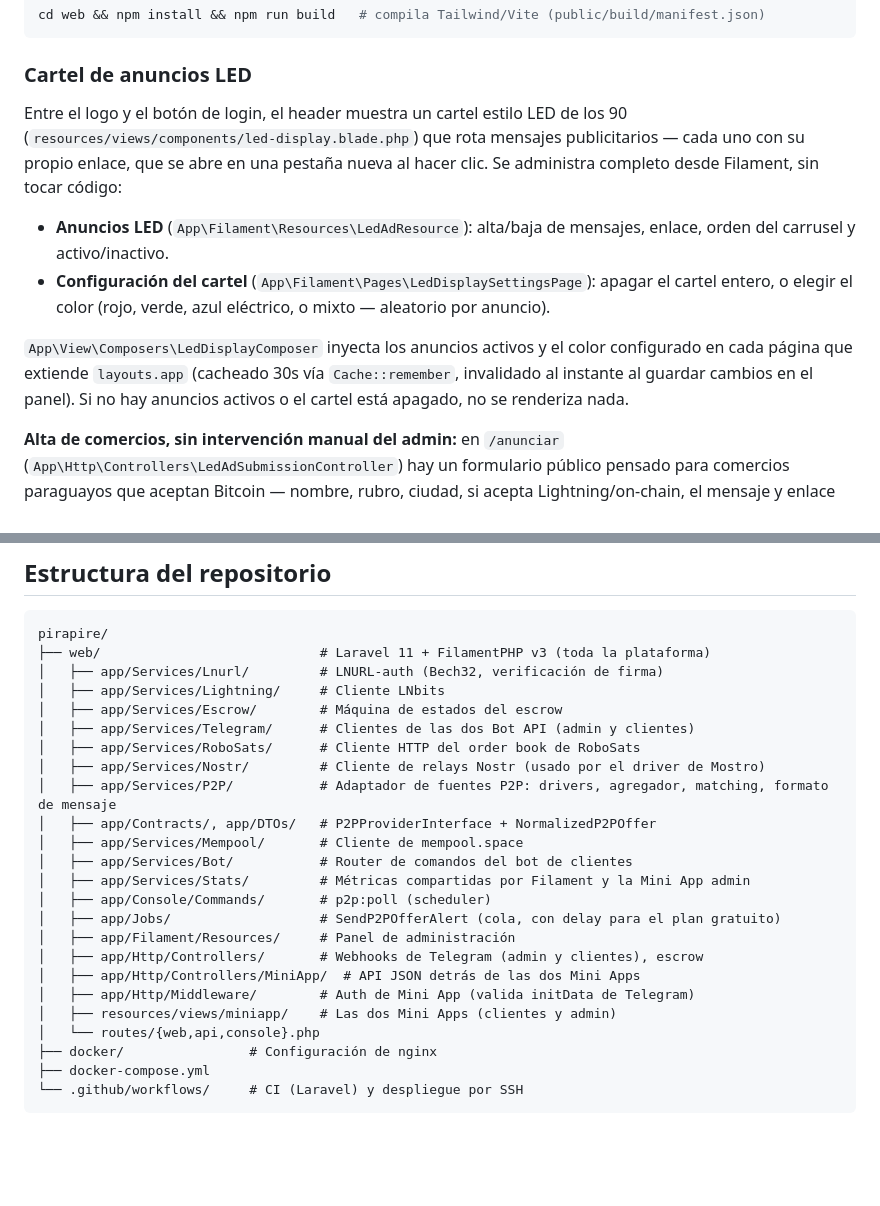
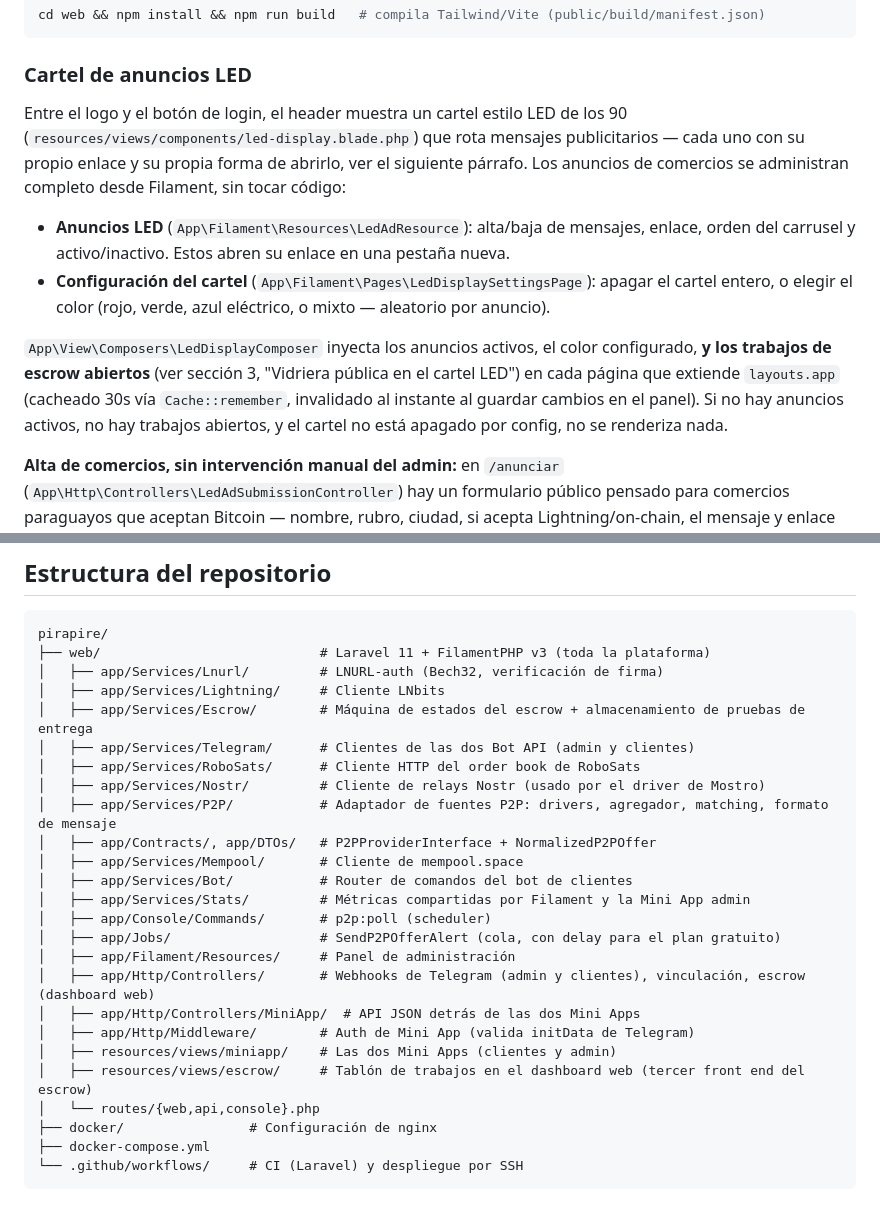
Before and after one commit to Benifotrem/pirapire, a Markdown page: README.md, 2 parts joined by grey strips. Drawn GitHub-style; blank space fills up the shorter version.

```diff
--- a/README.md
+++ b/README.md
@@ -281,12 +281,12 @@ cd web && npm install && npm run build   # compila Tailwind/Vite (public/build/m
 
 ### Cartel de anuncios LED
 
-Entre el logo y el botón de login, el header muestra un cartel estilo LED de los 90 (`resources/views/components/led-display.blade.php`) que rota mensajes publicitarios — cada uno con su propio enlace, que se abre en una pestaña nueva al hacer clic. Se administra completo desde Filament, sin tocar código:
+Entre el logo y el botón de login, el header muestra un cartel estilo LED de los 90 (`resources/views/components/led-display.blade.php`) que rota mensajes publicitarios — cada uno con su propio enlace y su propia forma de abrirlo, ver el siguiente párrafo. Los anuncios de comercios se administran completo desde Filament, sin tocar código:
 
-- **Anuncios LED** (`App\Filament\Resources\LedAdResource`): alta/baja de mensajes, enlace, orden del carrusel y activo/inactivo.
+- **Anuncios LED** (`App\Filament\Resources\LedAdResource`): alta/baja de mensajes, enlace, orden del carrusel y activo/inactivo. Estos abren su enlace en una pestaña nueva.
 - **Configuración del cartel** (`App\Filament\Pages\LedDisplaySettingsPage`): apagar el cartel entero, o elegir el color (rojo, verde, azul eléctrico, o mixto — aleatorio por anuncio).
 
-`App\View\Composers\LedDisplayComposer` inyecta los anuncios activos y el color configurado en cada página que extiende `layouts.app` (cacheado 30s vía `Cache::remember`, invalidado al instante al guardar cambios en el panel). Si no hay anuncios activos o el cartel está apagado, no se renderiza nada.
+`App\View\Composers\LedDisplayComposer` inyecta los anuncios activos, el color configurado, **y los trabajos de escrow abiertos** (ver sección 3, "Vidriera pública en el cartel LED") en cada página que extiende `layouts.app` (cacheado 30s vía `Cache::remember`, invalidado al instante al guardar cambios en el panel). Si no hay anuncios activos, no hay trabajos abiertos, y el cartel no está apagado por config, no se renderiza nada.
 
 **Alta de comercios, sin intervención manual del admin:** en `/anunciar` (`App\Http\Controllers\LedAdSubmissionController`) hay un formulario público pensado para comercios paraguayos que aceptan Bitcoin — nombre, rubro, ciudad, si acepta Lightning/on-chain, el mensaje y enlace para el cartel, y datos de contacto (estos últimos no se publican). Cada envío queda `pending` en **Solicitudes de comercios** (`App\Filament\Resources\LedAdSubmissionResource`, con badge de pendientes en el menú) hasta que un admin lo revisa: **Aprobar** deja editar el mensaje/enlace antes de confirmar y crea el `LedAd` correspondiente; **Rechazar** solo lo descarta, con una nota opcional. Nada llega al cartel público sin pasar por esa revisión.
 
@@ -306,7 +306,7 @@ pirapire/
 ├── web/                            # Laravel 11 + FilamentPHP v3 (toda la plataforma)
 │   ├── app/Services/Lnurl/         # LNURL-auth (Bech32, verificación de firma)
 │   ├── app/Services/Lightning/     # Cliente LNbits
-│   ├── app/Services/Escrow/        # Máquina de estados del escrow
+│   ├── app/Services/Escrow/        # Máquina de estados del escrow + almacenamiento de pruebas de entrega
 │   ├── app/Services/Telegram/      # Clientes de las dos Bot API (admin y clientes)
 │   ├── app/Services/RoboSats/      # Cliente HTTP del order book de RoboSats
 │   ├── app/Services/Nostr/         # Cliente de relays Nostr (usado por el driver de Mostro)
@@ -318,10 +318,11 @@ pirapire/
 │   ├── app/Console/Commands/       # p2p:poll (scheduler)
 │   ├── app/Jobs/                   # SendP2POfferAlert (cola, con delay para el plan gratuito)
 │   ├── app/Filament/Resources/     # Panel de administración
-│   ├── app/Http/Controllers/       # Webhooks de Telegram (admin y clientes), escrow
+│   ├── app/Http/Controllers/       # Webhooks de Telegram (admin y clientes), vinculación, escrow (dashboard web)
 │   ├── app/Http/Controllers/MiniApp/  # API JSON detrás de las dos Mini Apps
 │   ├── app/Http/Middleware/        # Auth de Mini App (valida initData de Telegram)
 │   ├── resources/views/miniapp/    # Las dos Mini Apps (clientes y admin)
+│   ├── resources/views/escrow/     # Tablón de trabajos en el dashboard web (tercer front end del escrow)
 │   └── routes/{web,api,console}.php
 ├── docker/                # Configuración de nginx
 ├── docker-compose.yml
```
Also changed, not shown: other parts of README.md (+29 -0 lines).
